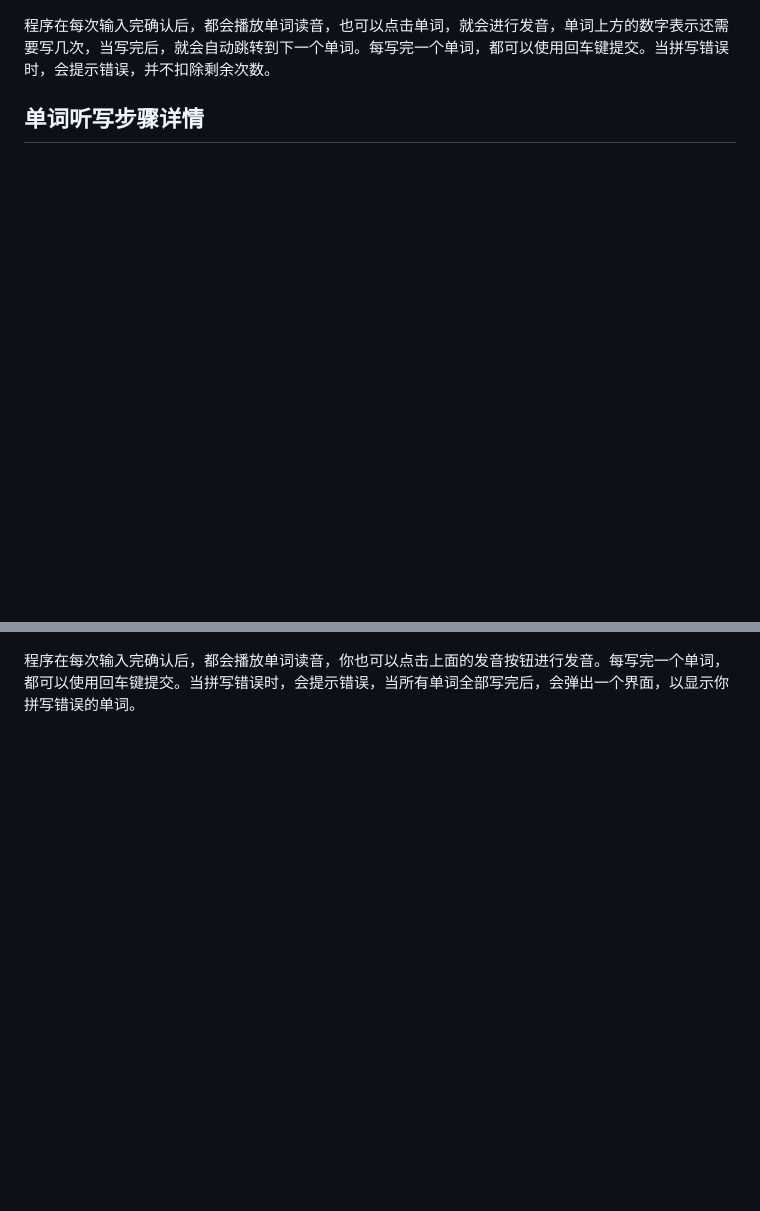
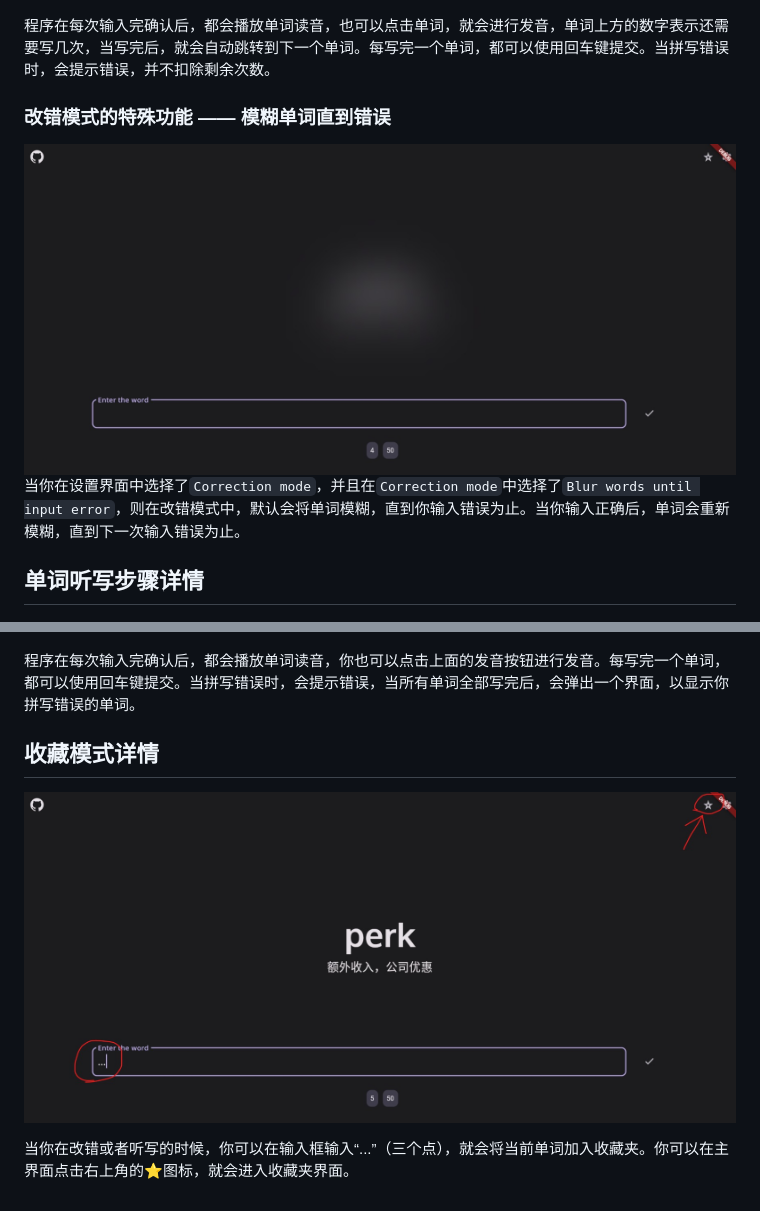
Before and after one commit to gaowanliang/Word-Dictation-and-Correction, a Markdown page: docs/Readme_zh-cn.md, 2 parts joined by grey strips. Drawn GitHub-style; pictures changed too: image/5.jpeg (added), image/6.jpeg (added); blank space fills up the shorter version.

```diff
--- a/docs/Readme_zh-cn.md
+++ b/docs/Readme_zh-cn.md
@@ -47,7 +47,16 @@ qualifications	资格
 
 程序在每次输入完确认后，都会播放单词读音，也可以点击单词，就会进行发音，单词上方的数字表示还需要写几次，当写完后，就会自动跳转到下一个单词。每写完一个单词，都可以使用回车键提交。当拼写错误时，会提示错误，并不扣除剩余次数。
 
+### 改错模式的特殊功能 —— 模糊单词直到错误
+![](/image/6.jpeg)
+当你在设置界面中选择了`Correction mode`，并且在`Correction mode`中选择了`Blur words until input error`，则在改错模式中，默认会将单词模糊，直到你输入错误为止。当你输入正确后，单词会重新模糊，直到下一次输入错误为止。
+
 ## 单词听写步骤详情
 ![](/image/4.jpeg)
 
 程序在每次输入完确认后，都会播放单词读音，你也可以点击上面的发音按钮进行发音。每写完一个单词，都可以使用回车键提交。当拼写错误时，会提示错误，当所有单词全部写完后，会弹出一个界面，以显示你拼写错误的单词。
+
+## 收藏模式详情
+![](/image/5.jpeg)
+
+当你在改错或者听写的时候，你可以在输入框输入“...”（三个点），就会将当前单词加入收藏夹。你可以在主界面点击右上角的⭐图标，就会进入收藏夹界面。
```
Also changed, not shown: other parts of docs/Readme_zh-cn.md (+1 -1 lines), README.md (+12 -1 lines), 10 other files.
